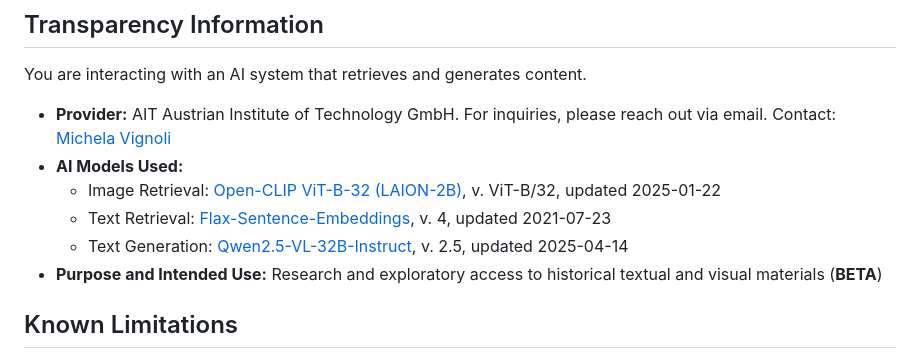
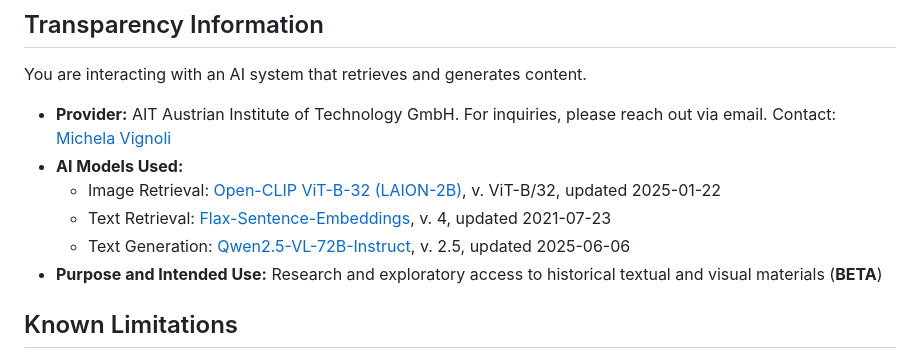
Before and after one commit to rsimon/machina-emblematica, a Markdown page: README.md, the part around the change. Rendered like a GitHub page.

```diff
--- a/README.md
+++ b/README.md
@@ -25,7 +25,7 @@ You are interacting with an AI system that retrieves and generates content.
 - **AI Models Used:**
   - Image Retrieval: [Open-CLIP ViT-B-32 (LAION-2B)](https://huggingface.co/laion/CLIP-ViT-B-32-laion2B-s34B-b79K ), v. ViT-B/32, updated 2025-01-22
   - Text Retrieval: [Flax-Sentence-Embeddings](https://huggingface.co/flax-sentence-embeddings/all_datasets_v4_mpnet-base ), v. 4, updated 2021-07-23
-  - Text Generation: [Qwen2.5-VL-32B-Instruct](https://huggingface.co/Qwen/Qwen2.5-VL-32B-Instruct), v. 2.5, updated 2025-04-14
+  - Text Generation: [Qwen2.5-VL-72B-Instruct](https://huggingface.co/Qwen/Qwen2.5-VL-72B-Instruct), v. 2.5, updated 2025-06-06
 - **Purpose and Intended Use:** Research and exploratory access to historical textual and visual materials (**BETA**)
 
 ## Known Limitations
```
